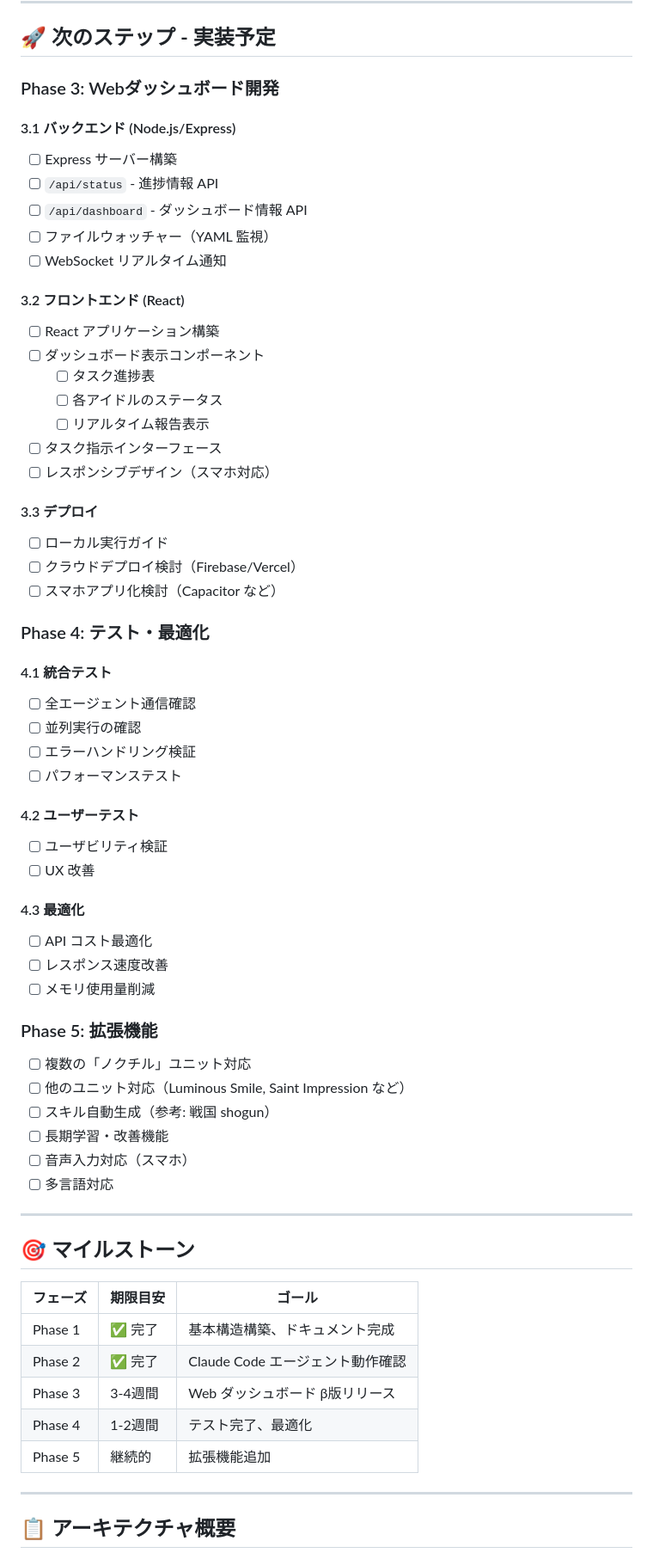
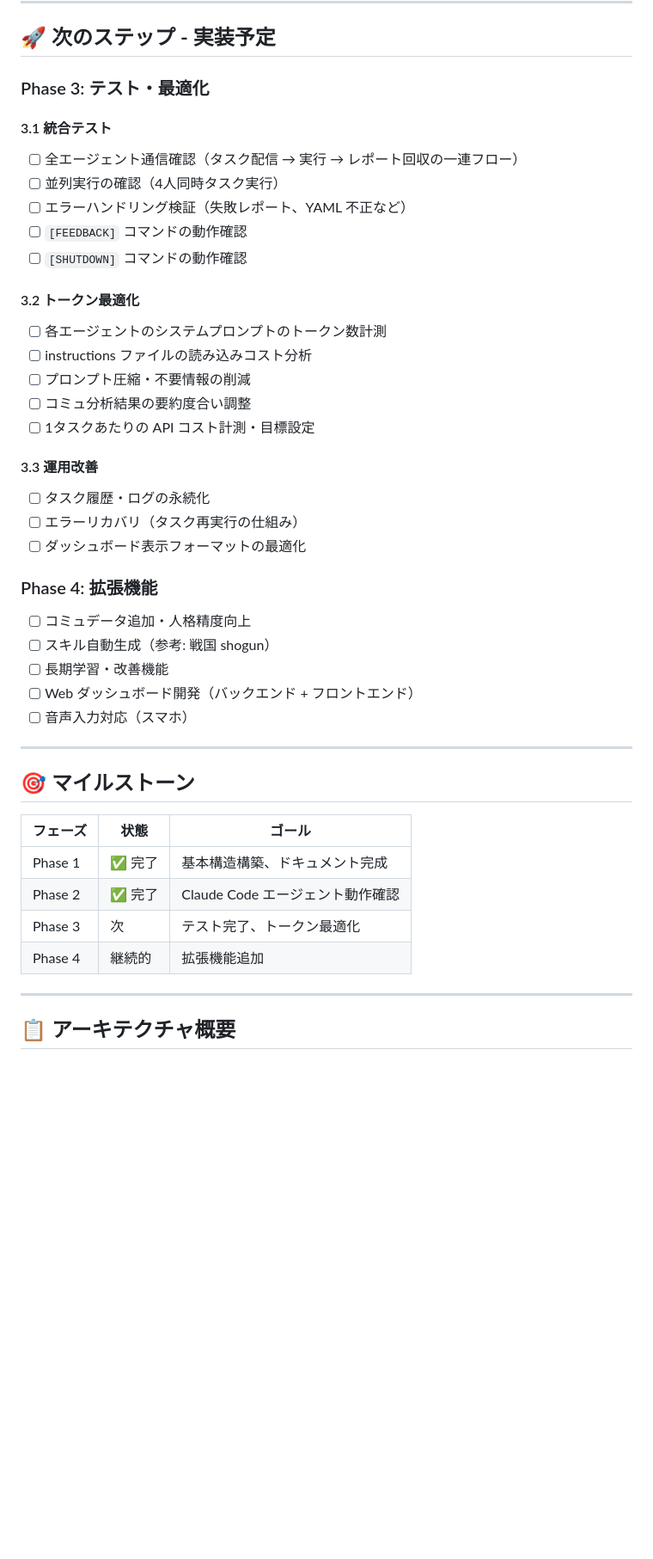
Before and after one commit to enakaDev/noctchill-agent, a Markdown page: ROADMAP.md, the part around one of its changes. Shown at 86% size. GitHub-like rendering; blank space fills up the shorter version.

```diff
--- a/ROADMAP.md
+++ b/ROADMAP.md
@@ -39,66 +39,45 @@
 
 ## 🚀 次のステップ - 実装予定
 
-### Phase 3: Webダッシュボード開発
+### Phase 3: テスト・最適化
 
-#### 3.1 バックエンド (Node.js/Express)
-- [ ] Express サーバー構築
-- [ ] `/api/status` - 進捗情報 API
-- [ ] `/api/dashboard` - ダッシュボード情報 API
-- [ ] ファイルウォッチャー（YAML 監視）
-- [ ] WebSocket リアルタイム通知
+#### 3.1 統合テスト
+- [ ] 全エージェント通信確認（タスク配信 → 実行 → レポート回収の一連フロー）
+- [ ] 並列実行の確認（4人同時タスク実行）
+- [ ] エラーハンドリング検証（失敗レポート、YAML 不正など）
+- [ ] `[FEEDBACK]` コマンドの動作確認
+- [ ] `[SHUTDOWN]` コマンドの動作確認
 
-#### 3.2 フロントエンド (React)
-- [ ] React アプリケーション構築
-- [ ] ダッシュボード表示コンポーネント
-  - [ ] タスク進捗表
-  - [ ] 各アイドルのステータス
-  - [ ] リアルタイム報告表示
-- [ ] タスク指示インターフェース
-- [ ] レスポンシブデザイン（スマホ対応）
+#### 3.2 トークン最適化
+- [ ] 各エージェントのシステムプロンプトのトークン数計測
+- [ ] instructions ファイルの読み込みコスト分析
+- [ ] プロンプト圧縮・不要情報の削減
+- [ ] コミュ分析結果の要約度合い調整
+- [ ] 1タスクあたりの API コスト計測・目標設定
 
-#### 3.3 デプロイ
-- [ ] ローカル実行ガイド
-- [ ] クラウドデプロイ検討（Firebase/Vercel）
-- [ ] スマホアプリ化検討（Capacitor など）
+#### 3.3 運用改善
+- [ ] タスク履歴・ログの永続化
+- [ ] エラーリカバリ（タスク再実行の仕組み）
+- [ ] ダッシュボード表示フォーマットの最適化
 
-### Phase 4: テスト・最適化
+### Phase 4: 拡張機能
 
-#### 4.1 統合テスト
-- [ ] 全エージェント通信確認
-- [ ] 並列実行の確認
-- [ ] エラーハンドリング検証
-- [ ] パフォーマンステスト
-
-#### 4.2 ユーザーテスト
-- [ ] ユーザビリティ検証
-- [ ] UX 改善
-
-#### 4.3 最適化
-- [ ] API コスト最適化
-- [ ] レスポンス速度改善
-- [ ] メモリ使用量削減
-
-### Phase 5: 拡張機能
-
-- [ ] 複数の「ノクチル」ユニット対応
-- [ ] 他のユニット対応（Luminous Smile, Saint Impression など）
+- [ ] コミュデータ追加・人格精度向上
 - [ ] スキル自動生成（参考: 戦国 shogun）
 - [ ] 長期学習・改善機能
+- [ ] Web ダッシュボード開発（バックエンド + フロントエンド）
 - [ ] 音声入力対応（スマホ）
-- [ ] 多言語対応
 
 ---
 
 ## 🎯 マイルストーン
 
-| フェーズ | 期限目安 | ゴール |
-|---------|---------|-------|
+| フェーズ | 状態 | ゴール |
+|---------|------|-------|
 | Phase 1 | ✅ 完了 | 基本構造構築、ドキュメント完成 |
 | Phase 2 | ✅ 完了 | Claude Code エージェント動作確認 |
-| Phase 3 | 3-4週間 | Web ダッシュボード β版リリース |
-| Phase 4 | 1-2週間 | テスト完了、最適化 |
-| Phase 5 | 継続的 | 拡張機能追加 |
+| Phase 3 | 次 | テスト完了、トークン最適化 |
+| Phase 4 | 継続的 | 拡張機能追加 |
 
 ---
 
```
Also changed, not shown: other parts of ROADMAP.md (+4 -56 lines).
